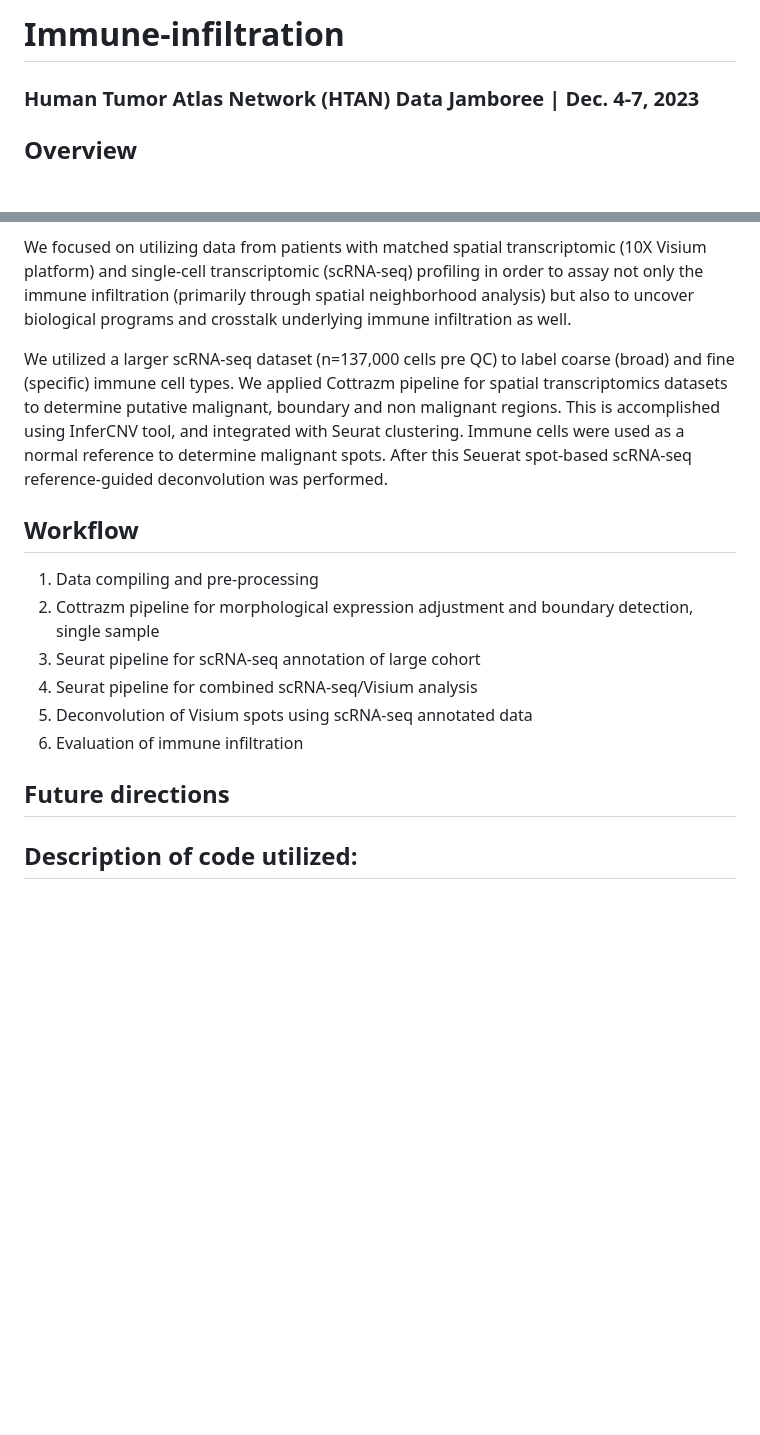
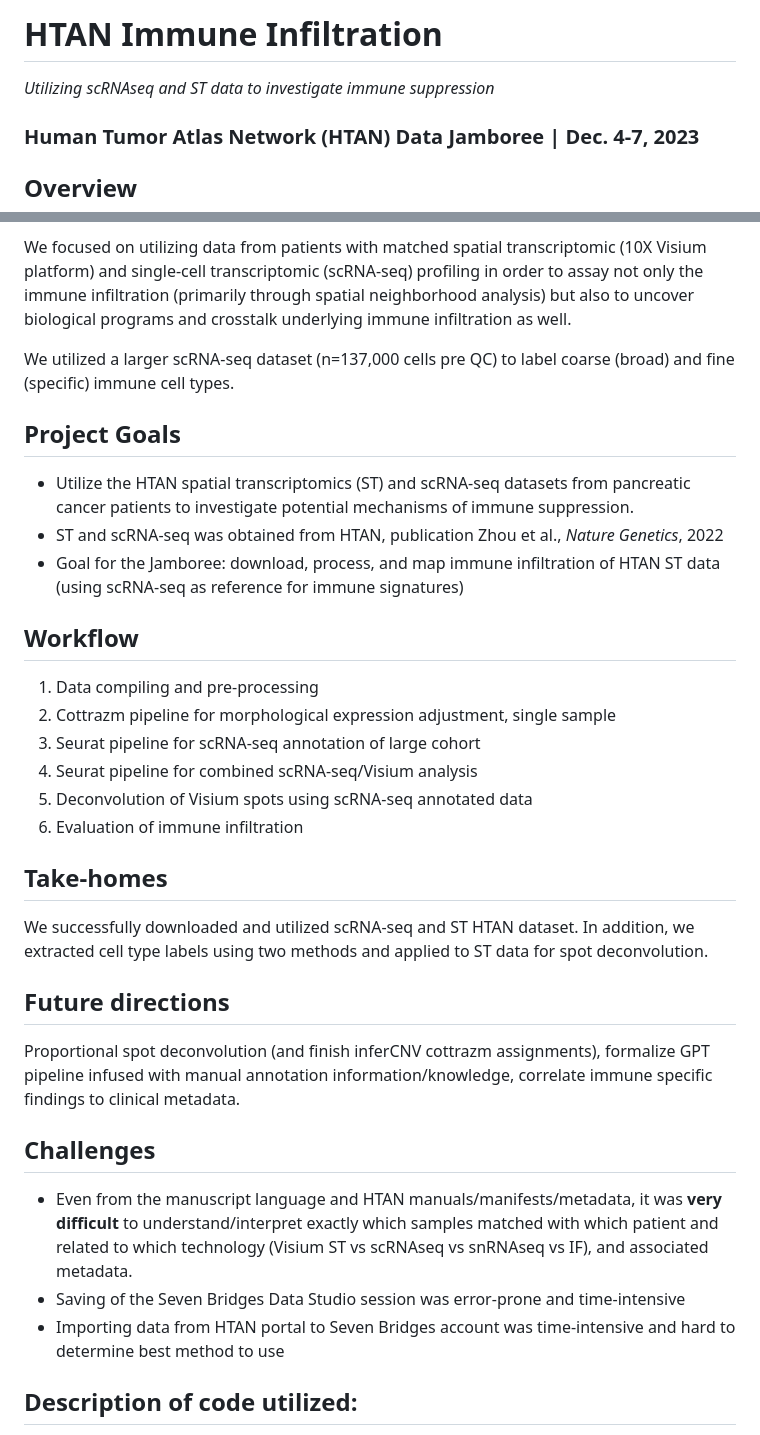
Before and after one commit to NCI-HTAN-Jamborees/Immune-infiltration, a Markdown page: README.md, 2 parts joined by grey strips. Drawn GitHub-style; blank space fills up the shorter version.

```diff
--- a/README.md
+++ b/README.md
@@ -1,4 +1,6 @@
-# Immune-infiltration
+# HTAN Immune Infiltration
+
+*Utilizing scRNAseq and ST data to investigate immune suppression*
 
 ### Human Tumor Atlas Network (HTAN) Data Jamboree | Dec. 4-7, 2023
 
@@ -8,18 +10,36 @@ Immune infiltration is a higly complex and orchestrated process in tumor initati
 
 We focused on utilizing data from patients with matched spatial transcriptomic (10X Visium platform) and single-cell transcriptomic (scRNA-seq) profiling in order to assay not only the immune infiltration (primarily through spatial neighborhood analysis) but also to uncover biological programs and crosstalk underlying immune infiltration as well.
 
-We utilized a larger scRNA-seq dataset (n=137,000 cells pre QC) to label coarse (broad) and fine (specific) immune cell types. We applied Cottrazm pipeline for spatial transcriptomics datasets to determine putative malignant, boundary and non malignant regions. This is accomplished using InferCNV tool, and integrated with Seurat clustering. Immune cells were used as a normal reference to determine malignant spots. After this Seuerat spot-based scRNA-seq reference-guided deconvolution was performed.
+We utilized a larger scRNA-seq dataset (n=137,000 cells pre QC) to label coarse (broad) and fine (specific) immune cell types.
+
+## Project Goals
+
+- Utilize the HTAN spatial transcriptomics (ST) and scRNA-seq datasets from pancreatic cancer patients to investigate potential mechanisms of immune suppression.
+- ST and scRNA-seq was obtained from HTAN, publication Zhou et al., *Nature Genetics*, 2022
+- Goal for the Jamboree: download, process, and map immune infiltration of HTAN ST data (using scRNA-seq as reference for immune signatures)
 
 ## Workflow
 
 1. Data compiling and pre-processing
-2. Cottrazm pipeline for morphological expression adjustment and boundary detection, single sample
+2. Cottrazm pipeline for morphological expression adjustment, single sample
 3. Seurat pipeline for scRNA-seq annotation of large cohort
 4. Seurat pipeline for combined scRNA-seq/Visium analysis
 5. Deconvolution of Visium spots using scRNA-seq annotated data
 6. Evaluation of immune infiltration
 
+## Take-homes
+
+We successfully downloaded and utilized scRNA-seq and ST HTAN dataset. In addition, we extracted cell type labels using two methods and applied to ST data for spot deconvolution.
+
 ## Future directions
+
+Proportional spot deconvolution (and finish inferCNV cottrazm assignments), formalize GPT pipeline infused with manual annotation information/knowledge, correlate immune specific findings to clinical metadata.
+
+## Challenges
+
+* Even from the manuscript language and HTAN manuals/manifests/metadata, it was **very difficult** to understand/interpret exactly which samples matched with which patient and related to which technology (Visium ST vs scRNAseq vs snRNAseq vs IF), and associated metadata.
+* Saving of the Seven Bridges Data Studio session was error-prone and time-intensive
+* Importing data from HTAN portal to Seven Bridges account was time-intensive and hard to determine best method to use
 
 ## Description of code utilized:
 
```
